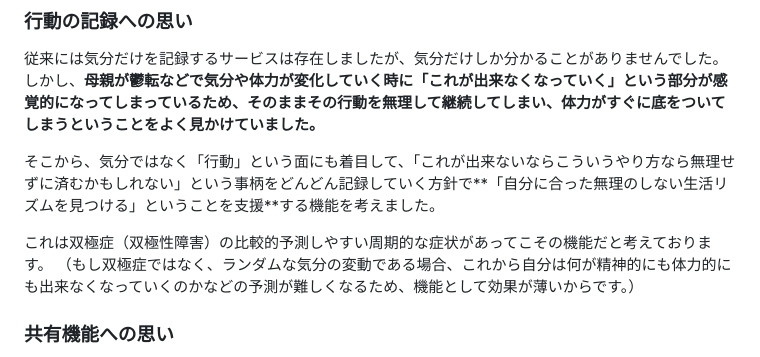
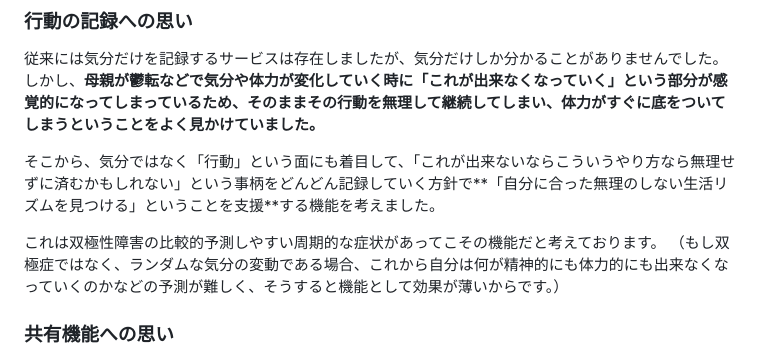
Before and after one commit to due-it-you/namimiru, a Markdown page: README.md, the part around the change. Drawn GitHub-style.

```diff
--- a/README.md
+++ b/README.md
@@ -9,8 +9,8 @@
 
 そこから、気分ではなく「行動」という面にも着目して、「これが出来ないならこういうやり方なら無理せずに済むかもしれない」という事柄をどんどん記録していく方針で**「自分に合った無理のしない生活リズムを見つける」ということを支援**する機能を考えました。
 
-これは双極症（双極性障害）の比較的予測しやすい周期的な症状があってこその機能だと考えております。
-（もし双極症ではなく、ランダムな気分の変動である場合、これから自分は何が精神的にも体力的にも出来なくなっていくのかなどの予測が難しくなるため、機能として効果が薄いからです。）
+これは双極性障害の比較的予測しやすい周期的な症状があってこその機能だと考えております。
+（もし双極症ではなく、ランダムな気分の変動である場合、これから自分は何が精神的にも体力的にも出来なくなっていくのかなどの予測が難しく、そうすると機能として効果が薄いからです。）
 
 ### 共有機能への思い
 私の母親が双極性障害Ⅱ型を持っており、双極性障害は周期的な精神的/体力的な波のサイクルがあります。　その波の周期が日常の中で共有出来ていると問題ないのですが、私の母は自身の体力的／精神的現状を伝えにくく、私や私の父はそれをあまり直接的に聞く機会はありませんでした。　このようになると、**私の母の『実際の現状の状態』と、私と私の父が考える『想像している現状の状態』に差異が生まれてしまい、結果的に周囲の人が当事者である母に対して、現状の体力や精神状態では難しい要求をしてしまったりしてしまう問題が生じました。**
```
